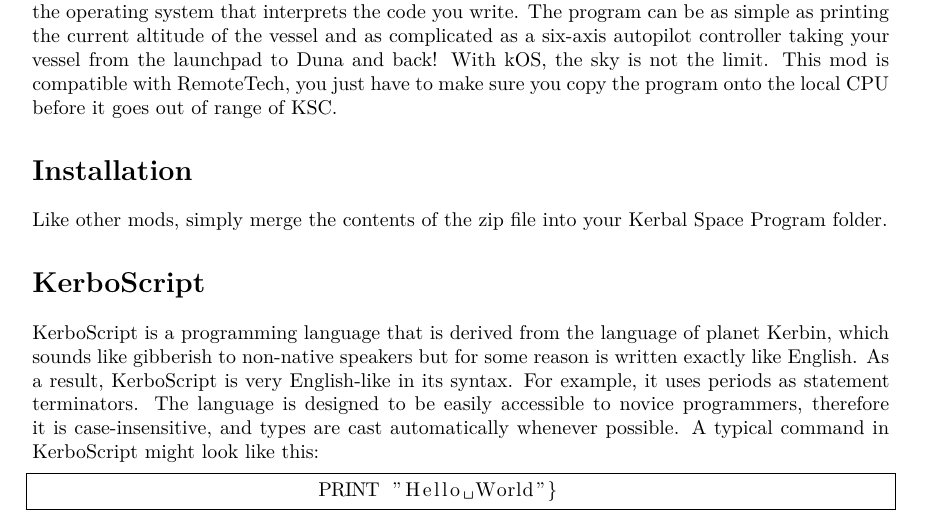
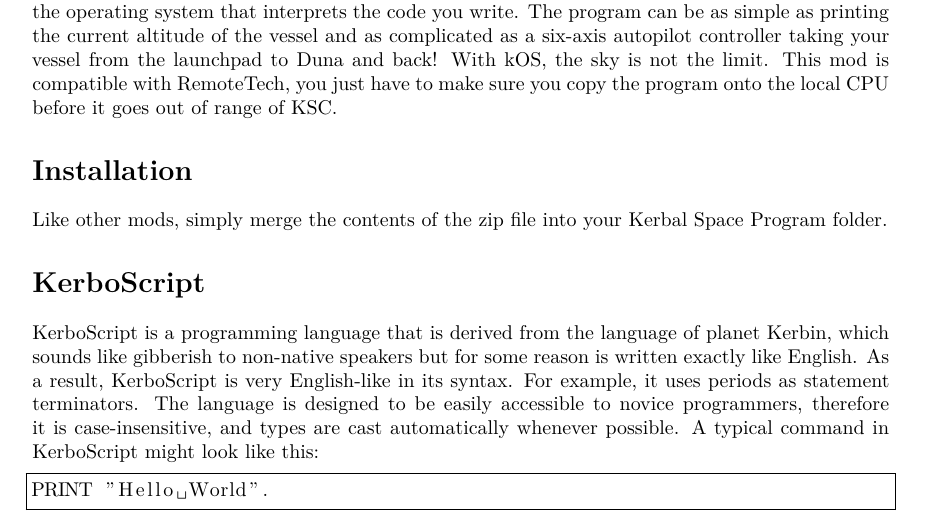
Before and after one commit to thewaronandrew/k-OS, a LaTeX document (Main.tex, which reads Introduction.tex): part of page 6 of 69, cut so that both start at the same text. Compiled offline with XeLaTeX.

Commit message:
Minor Fixes

```diff
--- a/Introduction.tex
+++ b/Introduction.tex
@@ -9,6 +9,6 @@
 		The language is designed to be easily accessible to novice programmers, therefore it is case-insensitive, and types are cast automatically whenever possible.
 		A typical command in KerboScript might look like this:
 
-			\begin{lstlisting}[frame=single,language=XML]
-			PRINT "Hello World"}
-			\end{lstlisting}
+\begin{lstlisting}[frame=single,language=XML]
+PRINT "Hello World".
+\end{lstlisting}
```
Also changed, not shown: 2 other files.
